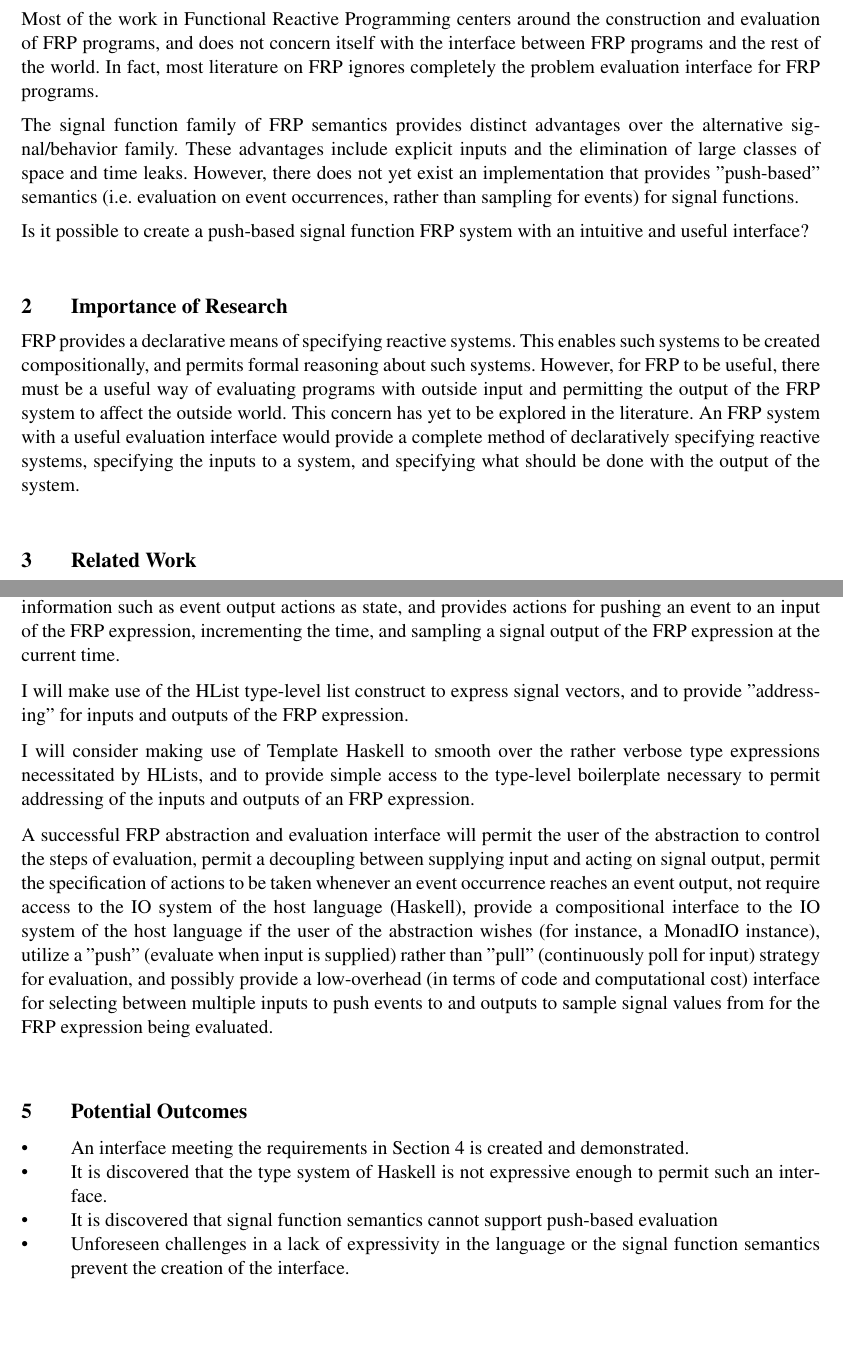
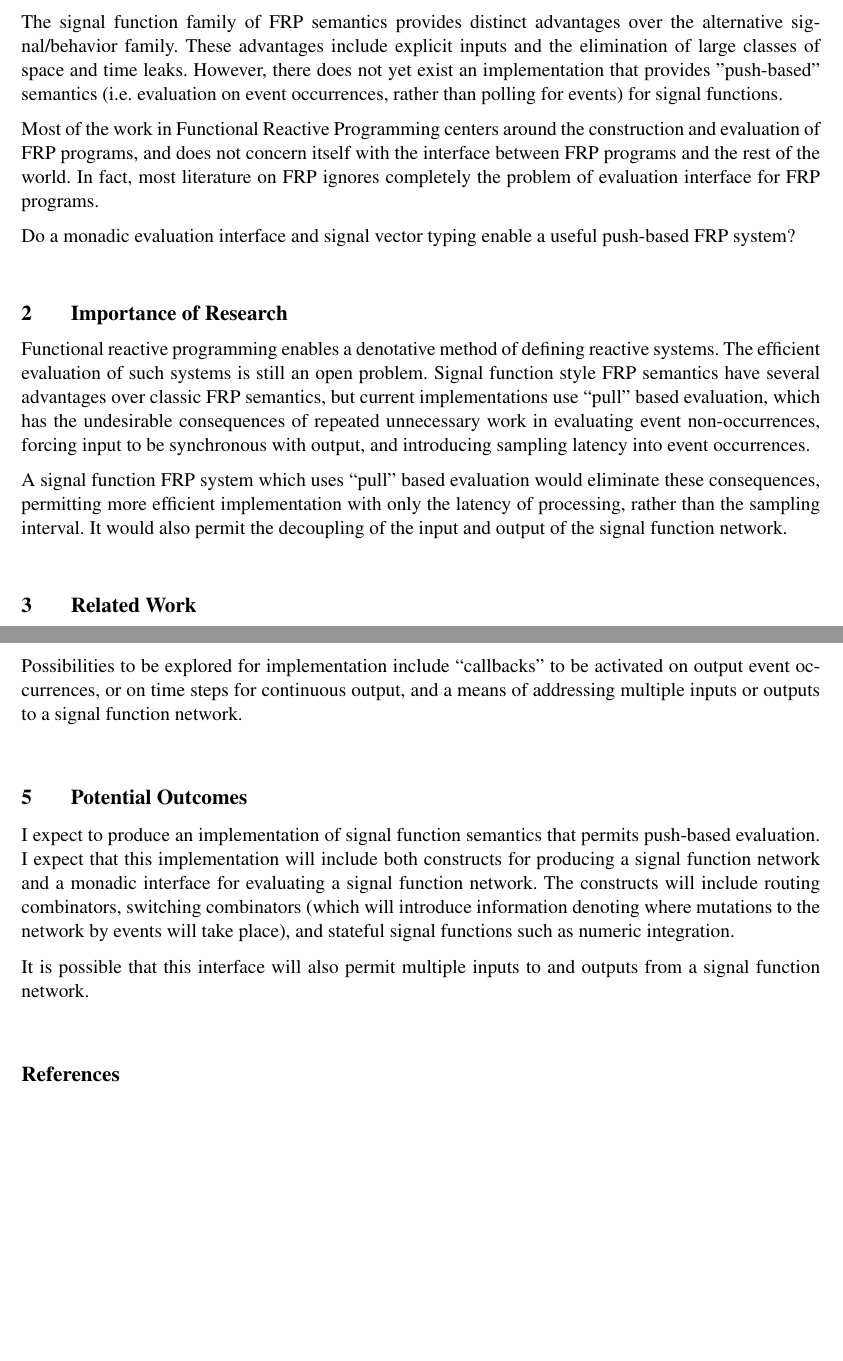
Before and after one commit to eamsden/pushbasedFRP, a LaTeX document (Docs/Preproposal/preproposal.tex): two parts of pages 1 and 2 of 2, joined at a grey line, cut so that both start at the same text. Compiled offline with pdfLaTeX.

Commit message:
Preproposal (first draft)

```diff
--- a/Docs/Preproposal/preproposal.tex
+++ b/Docs/Preproposal/preproposal.tex
@@ -2,6 +2,7 @@
 \usepackage{fullpage, setspace, graphicx}
 \usepackage[margin=1in]{geometry}
 \usepackage{times}
+\usepackage{url}
 
 \title{RIT Department of Computer Science\\MSc Project/Thesis Pre-Proposal:\\\emph{Implementation of a Push Based Signal Function FRP System and Evaluation Interface}}
 \author{Edward Amsden}
@@ -13,17 +14,21 @@
 The sections shown below are adapted from the topic analysis forms provided in ``Writing the Doctoral Dissertation" (2nd edition) by Davis and Parker (pages 82-88). Your final document should be 1-2 pages including references. {\bf The final pre-proposal may present the items below in any format, but using prose (not bulleted lists).}
 
 \section{Problem Description}
-Most of the work in Functional Reactive Programming centers around the construction and evaluation of FRP programs, and does not concern itself with the interface between FRP programs and the rest of the world. In fact, most literature on FRP ignores completely the problem  evaluation interface for FRP programs.
+The signal function family of FRP semantics provides distinct advantages over the alternative signal/behavior family. These advantages include explicit inputs and the elimination of large classes of space and time leaks. However, there does not yet exist an implementation that provides "push-based" semantics (i.e. evaluation on event occurrences, rather than polling for events) for signal functions.
 
-The signal function family of FRP semantics provides distinct advantages over the alternative signal/behavior family. These advantages include explicit inputs and the elimination of large classes of space and time leaks. However, there does not yet exist an implementation that provides "push-based" semantics (i.e. evaluation on event occurrences, rather than sampling for events) for signal functions.
+Most of the work in Functional Reactive Programming centers around the construction and evaluation of FRP programs, and does not concern itself with the interface between FRP programs and the rest of the world. In fact, most literature on FRP ignores completely the problem of evaluation interface for FRP programs.
 
-Is it possible to create a push-based signal function FRP system with an intuitive and useful interface?
+Do a monadic evaluation interface and signal vector typing enable a useful push-based FRP system?
 
 \section{Importance of Research}
-FRP provides a declarative means of specifying reactive systems. This enables such systems to be created compositionally, and permits formal reasoning about such systems. However,
-for FRP to be useful, there must be a useful way of evaluating programs with outside input and permitting the output of the FRP system to affect the outside world. This concern has yet to be explored
-in the literature. An FRP system with a useful evaluation interface would provide a complete method of declaratively specifying reactive systems, specifying the inputs to a system, and specifying
-what should be done with the output of the system.
+Functional reactive programming enables a denotative method of defining reactive systems. The efficient evaluation
+of such systems is still an open problem. Signal function style FRP semantics have several advantages over
+classic FRP semantics, but current implementations use ``pull'' based evaluation, which has the undesirable consequences of
+repeated unnecessary work in evaluating event non-occurrences, forcing input to be synchronous with output, and introducing sampling latency into event occurrences.
+
+A signal function FRP system which uses ``pull'' based evaluation would eliminate these consequences, permitting more
+efficient implementation with only the latency of processing, rather than the sampling interval. It would also permit
+the decoupling of the input and output of the signal function network.
 
 \section{Related Work}
 
@@ -38,19 +46,20 @@ I will utilize the well-explored signal function model for FRP, extended with th
-and signals at the type level. I will explore the creation of a monadic interface which maintains the current FRP expression and other information such as event output actions as state, and provides
-actions for pushing an event to an input of the FRP expression, incrementing the time, and sampling a signal output of the FRP expression at the current time.
+I will explore an implementation which permits the separation of evaluation of continuous values and events. The implementation will hold the current signal function network as state in the monadic computation described using the evaluation monad. Event occurrences provided as input or produced within the network will mutate the network state.
 
-I will make use of the HList type-level list construct to express signal vectors, and to provide "addressing" for inputs and outputs of the FRP expression.
+The evaluation monad will provide monadic actions for ``pushing'' an event occurrence on an input to the signal function network, stepping time and evaluating continous values, and sampling continuous output values.
 
-I will consider making use of Template Haskell to smooth over the rather verbose type expressions necessitated by HLists, and to provide simple access to the type-level boilerplate necessary to permit addressing of the inputs and outputs of an FRP expression.
+Signal function networks will be described by a GADT using HLists~\cite{Kiselyov2004} and phantom types (Event $\alpha$ and Signal $\alpha$) to describe signal vectors.
 
-A successful FRP abstraction and evaluation interface will permit the user of the abstraction to control the steps of evaluation, permit a decoupling between supplying input and acting on signal output, permit the specification of actions to be taken whenever an event occurrence reaches an event output, not require access to the IO system of the host language (Haskell), provide a compositional interface to the IO system of the host language if the user of the abstraction wishes (for instance, a MonadIO instance), utilize a "push" (evaluate when input is supplied) rather than "pull" (continuously poll for input) strategy for evaluation, and possibly provide a low-overhead (in terms of code and computational cost) interface for selecting between multiple inputs to push events to and outputs to sample signal values from for the FRP expression being evaluated.
+Possibilities to be explored for implementation include ``callbacks'' to be activated on output event occurrences, or on time
+steps for continuous output, and a means of addressing multiple inputs or outputs to a signal function network.
 
 \section{Potential Outcomes}
 
-\begin{itemize}
-\item An interface meeting the requirements in Section \ref{sec:methodology} is created and demonstrated.
-\item It is discovered that the type system of Haskell is not expressive enough to permit such an interface.
-\item It is discovered that signal function semantics cannot support push-based evaluation
-\item Unforeseen challenges in a lack of expressivity in the language or the signal function semantics prevent the creation of the interface.
-\end{itemize}
+I expect to produce an implementation of signal function semantics that permits push-based evaluation. I expect that this implementation will include both constructs for producing a signal function network and a monadic interface for evaluating a signal function network. The constructs will include routing combinators, switching combinators (which will introduce information denoting where mutations to the network by events will take place), and stateful signal functions such as
+numeric integration.
+
+It is possible that this interface will also permit multiple inputs to and outputs from a signal function network.
+
+\bibliography{preproposal}{}
+\bibliographystyle{acm}
 
 \end{document}
```
Also changed, not shown: Docs/Preproposal/preproposal.tex (11 more changed lines).
